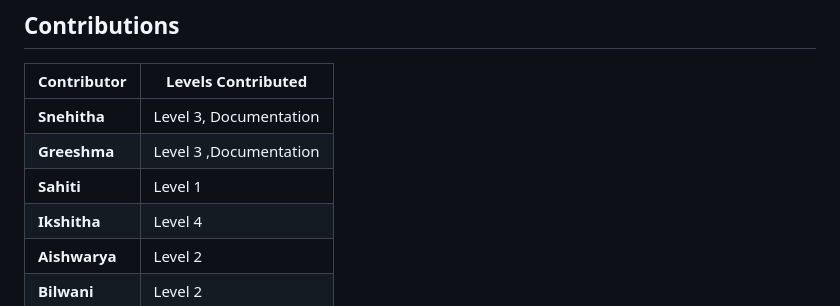
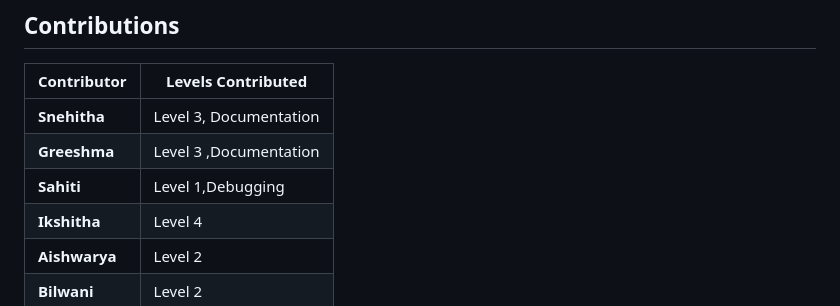
Before and after one commit to Snehitha1312/BiasBuster, a Markdown page: README.md, the part around one of its changes. GitHub-like rendering.

```diff
--- a/README.md
+++ b/README.md
@@ -100,7 +111,7 @@ The primary goal of the game is to design and develop a self-driving car AI syst
 |--------------------|--------------------|
 | **Snehitha**       | Level 3, Documentation          |
 | **Greeshma**       | Level 3 ,Documentation          |
-| **Sahiti**         | Level 1 |
+| **Sahiti**         | Level 1,Debugging |
 | **Ikshitha**       |  Level 4  |
 | **Aishwarya**      | Level 2           |
 | **Bilwani**        | Level 2           |
```
Also changed, not shown: other parts of README.md (+11 -0 lines).
